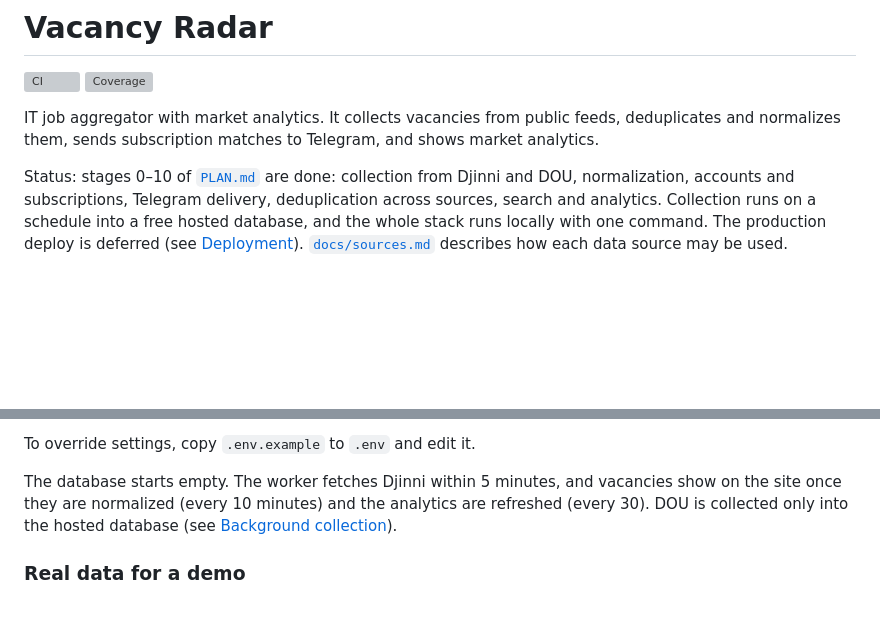
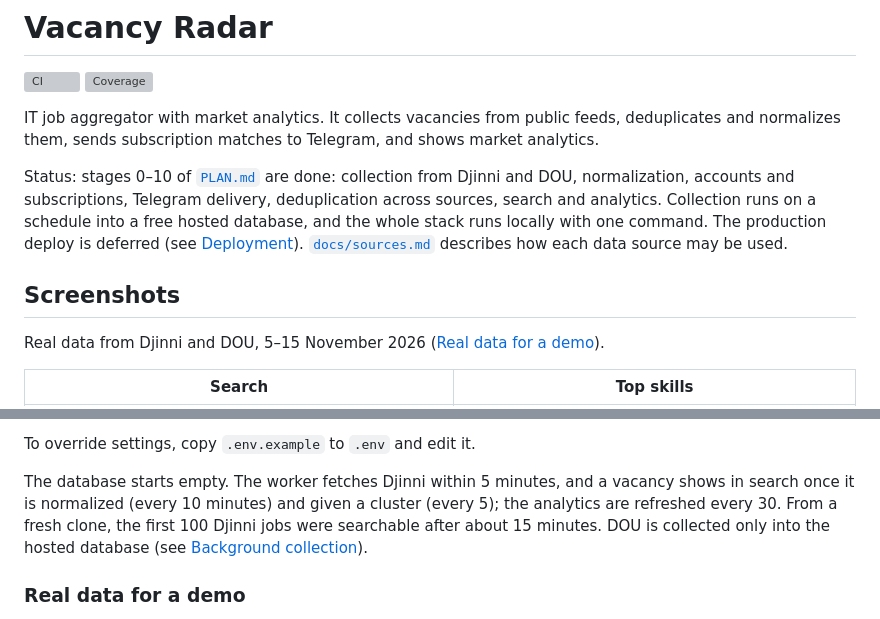
Before and after one commit to 01IVAN10/vacancy-radar, a Markdown page: README.md, 2 parts joined by grey strips. GitHub-like rendering; blank space fills up the shorter version; grey boxes are pictures that could not be loaded.

Commit message:
docs: add screenshots to README and verify the stack from a fresh clone

```diff
--- a/README.md
+++ b/README.md
@@ -7,9 +7,9 @@ IT job aggregator with market analytics. It collects vacancies from public feeds
 
 Status: stages 0–10 of [`PLAN.md`](PLAN.md) are done: collection from Djinni and DOU, normalization, accounts and subscriptions, Telegram delivery, deduplication across sources, search and analytics. Collection runs on a schedule into a free hosted database, and the whole stack runs locally with one command. The production deploy is deferred (see [Deployment](#deployment-deferred)). [`docs/sources.md`](docs/sources.md) describes how each data source may be used.
 
-<!-- Screenshots and a demo video are added once they are recorded:
-
 ## Screenshots
 
-| Search | Analytics |
+Real data from Djinni and DOU, 5–15 November 2026 ([Real data for a demo](#real-data-for-a-demo)).
+
+| Search | Top skills |
 |---|---|
@@ -90,7 +95,7 @@ The site is at http://localhost:8000, where anyone can search vacancies at `/vac
 
 To override settings, copy `.env.example` to `.env` and edit it.
 
-The database starts empty. The worker fetches Djinni within 5 minutes, and vacancies show on the site once they are normalized (every 10 minutes) and the analytics are refreshed (every 30). DOU is collected only into the hosted database (see [Background collection](#background-collection-celery)).
+The database starts empty. The worker fetches Djinni within 5 minutes, and a vacancy shows in search once it is normalized (every 10 minutes) and given a cluster (every 5); the analytics are refreshed every 30. From a fresh clone, the first 100 Djinni jobs were searchable after about 15 minutes. DOU is collected only into the hosted database (see [Background collection](#background-collection-celery)).
 
 ### Real data for a demo
 
```
Also changed, not shown: other parts of README.md (+10 -5 lines), docs/images/analytics-salaries.png (added), docs/images/analytics.png (added), docs/images/subscriptions.png (added), docs/images/vacancies.png (added).
